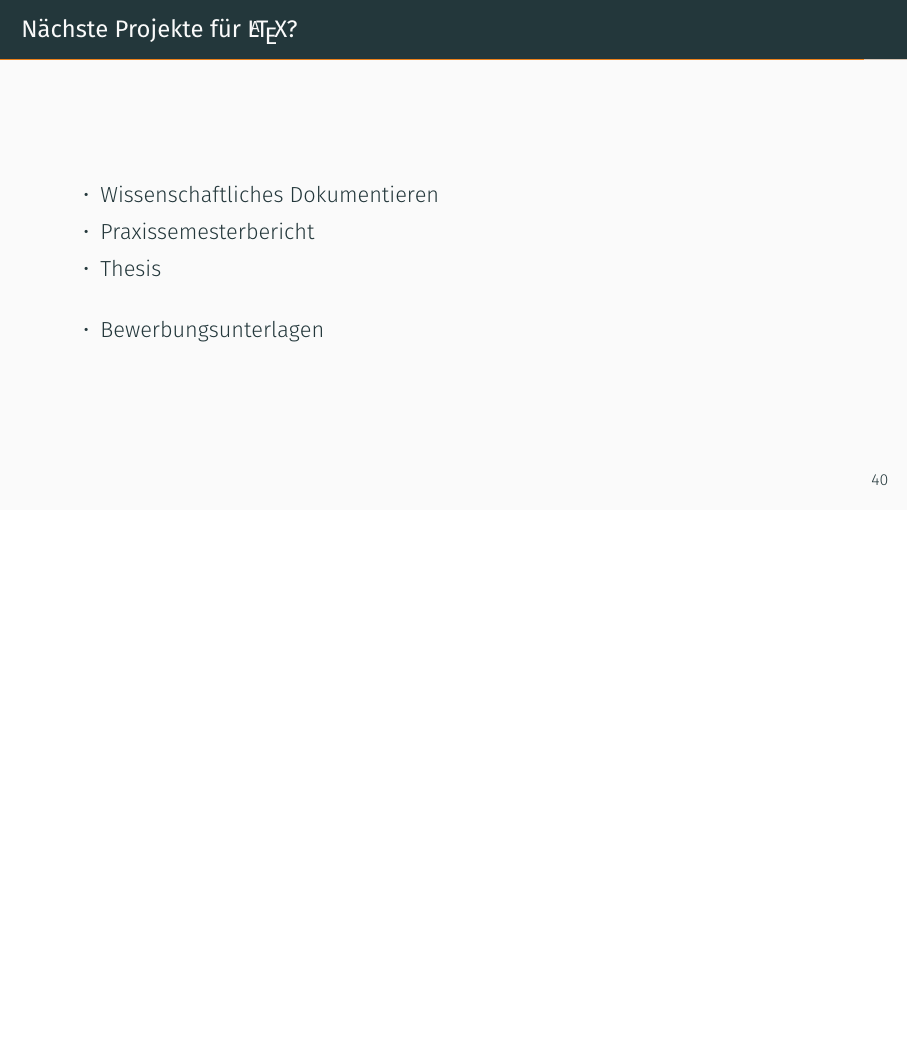
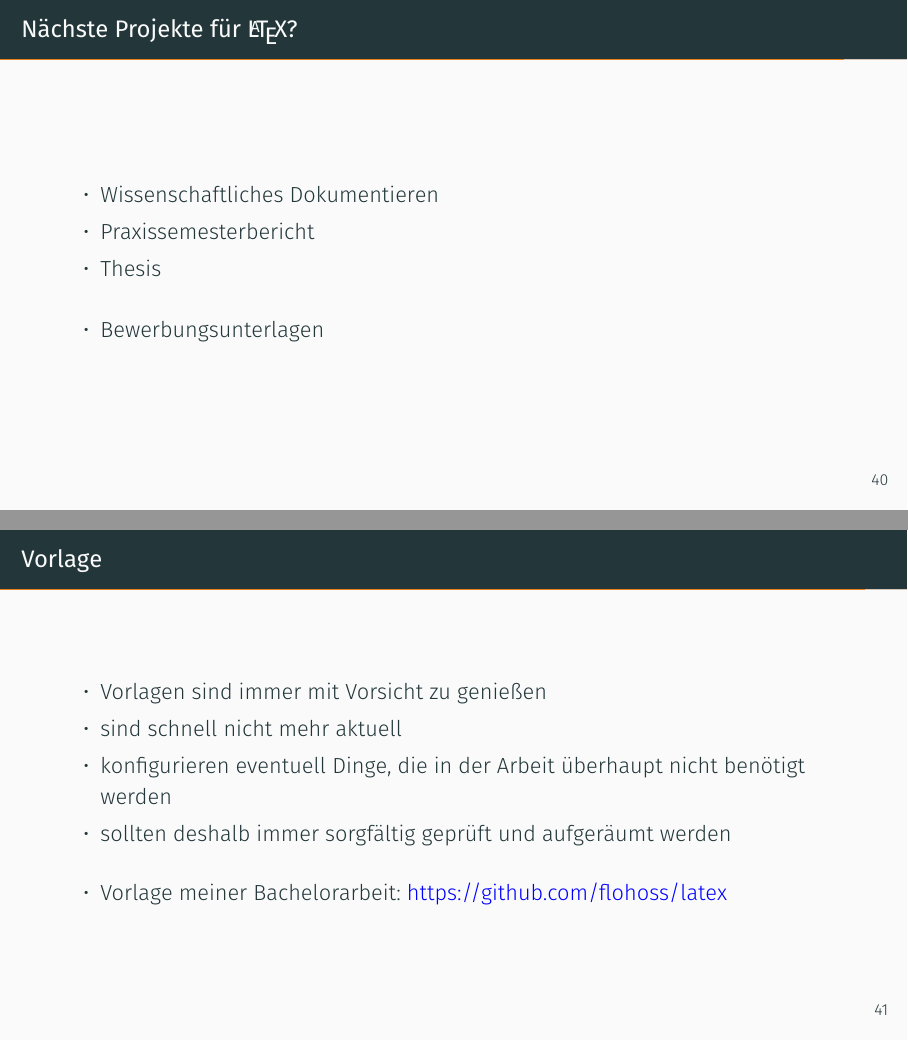
Before and after one commit to JuliusFreudenberger/latex-workshop, LaTeX slides (aufbaukurs.tex): page 52 of 55 before the commit and pages 52 and 53 of 56 after it, the two joined at a grey line, the shorter picture padded with empty space. Compiled offline with XeLaTeX; a LaTeX package or settings file that is missing is left out.

Commit message:
Add link to template for larger works

```diff
--- a/aufbaukurs.tex
+++ b/aufbaukurs.tex
@@ -490,6 +490,17 @@
   \end{itemize}
 \end{frame}
 
+\begin{frame}{Vorlage}
+  \begin{itemize}
+    \item Vorlagen sind immer mit Vorsicht zu genießen
+    \item sind schnell nicht mehr aktuell
+    \item konfigurieren eventuell Dinge, die in der Arbeit überhaupt nicht benötigt werden
+    \item sollten deshalb immer sorgfältig geprüft und aufgeräumt werden
+    \vspace{1em}
+    \item Vorlage meiner Bachelorarbeit: \href{https://github.com/flohoss/latex}{https://github.com/flohoss/latex}
+  \end{itemize}
+\end{frame}
+
 \begin{frame}[fragile]{Bewerbungsunterlagen}
   \begin{columns}
     \column{.5\textwidth}
```
